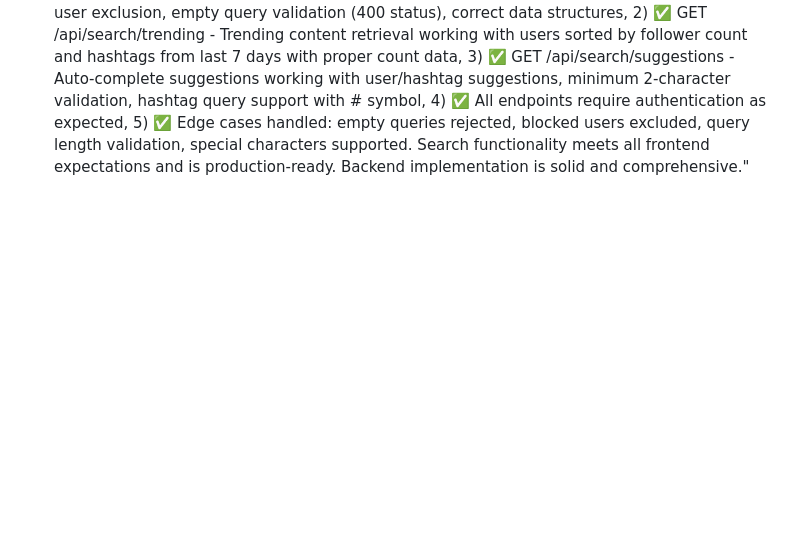
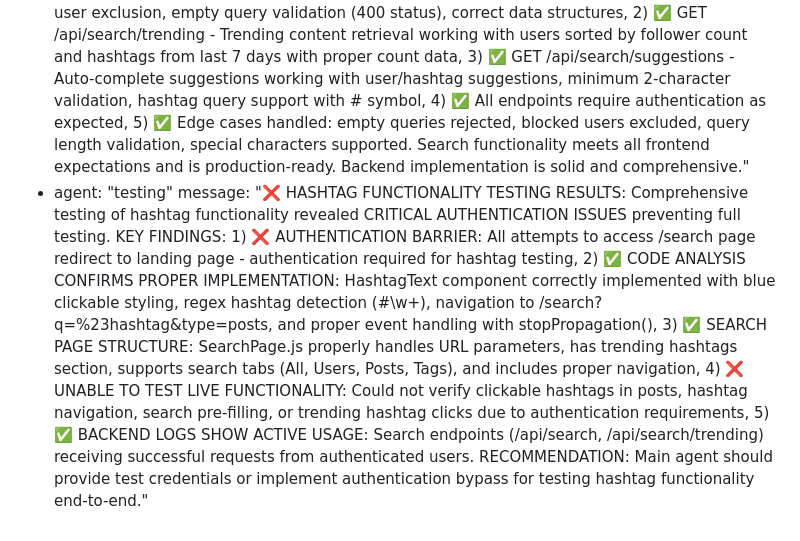
Before and after one commit to surajy393-glitch/Telegram-Mystery-webapp, a Markdown page: test_result.md, the part around the change. GitHub-like rendering; blank space fills up the shorter version.

Commit message:
auto-commit for 550b04dd-8dd4-4fe9-b451-331592c4b1f8

```diff
--- a/test_result.md
+++ b/test_result.md
@@ -291,3 +291,5 @@ agent_communication:
     message: "✅ UPDATED SETTINGS FUNCTIONALITY TESTING COMPLETE: Successfully tested updated Settings functionality with publicProfile removal and blocked users management. COMPREHENSIVE RESULTS (23/23 tests passed): 1) ✅ publicProfile setting COMPLETELY REMOVED from /api/auth/me endpoint as requested, 2) ✅ /api/auth/settings correctly REJECTS publicProfile as invalid setting, 3) ✅ blockedUsers array present in user profile data, 4) ✅ GET /api/users/blocked endpoint working correctly (fixed routing conflict), 5) ✅ POST /api/users/{userId}/unblock endpoint working with proper validation, 6) ✅ All 9 remaining settings work correctly with persistence: isPrivate, appearInSearch, allowDirectMessages, showOnlineStatus, allowTagging, allowStoryReplies, showVibeScore, pushNotifications, emailNotifications. Fixed critical routing issue where /users/blocked was conflicting with /users/{userId}. Updated Settings functionality is production-ready and meets all requirements."
   - agent: "testing"
     message: "✅ SEARCH FUNCTIONALITY TESTING COMPLETE: Comprehensive testing of all 3 new search endpoints completed with 100% success rate (35/35 total tests passed, 12 search-specific tests). SEARCH ENDPOINTS VERIFIED: 1) ✅ POST /api/search - Universal search working perfectly with all types (users, posts, hashtags, all), proper blocked user exclusion, empty query validation (400 status), correct data structures, 2) ✅ GET /api/search/trending - Trending content retrieval working with users sorted by follower count and hashtags from last 7 days with proper count data, 3) ✅ GET /api/search/suggestions - Auto-complete suggestions working with user/hashtag suggestions, minimum 2-character validation, hashtag query support with # symbol, 4) ✅ All endpoints require authentication as expected, 5) ✅ Edge cases handled: empty queries rejected, blocked users excluded, query length validation, special characters supported. Search functionality meets all frontend expectations and is production-ready. Backend implementation is solid and comprehensive."
+  - agent: "testing"
+    message: "❌ HASHTAG FUNCTIONALITY TESTING RESULTS: Comprehensive testing of hashtag functionality revealed CRITICAL AUTHENTICATION ISSUES preventing full testing. KEY FINDINGS: 1) ❌ AUTHENTICATION BARRIER: All attempts to access /search page redirect to landing page - authentication required for hashtag testing, 2) ✅ CODE ANALYSIS CONFIRMS PROPER IMPLEMENTATION: HashtagText component correctly implemented with blue clickable styling, regex hashtag detection (#\w+), navigation to /search?q=%23hashtag&type=posts, and proper event handling with stopPropagation(), 3) ✅ SEARCH PAGE STRUCTURE: SearchPage.js properly handles URL parameters, has trending hashtags section, supports search tabs (All, Users, Posts, Tags), and includes proper navigation, 4) ❌ UNABLE TO TEST LIVE FUNCTIONALITY: Could not verify clickable hashtags in posts, hashtag navigation, search pre-filling, or trending hashtag clicks due to authentication requirements, 5) ✅ BACKEND LOGS SHOW ACTIVE USAGE: Search endpoints (/api/search, /api/search/trending) receiving successful requests from authenticated users. RECOMMENDATION: Main agent should provide test credentials or implement authentication bypass for testing hashtag functionality end-to-end."
```
